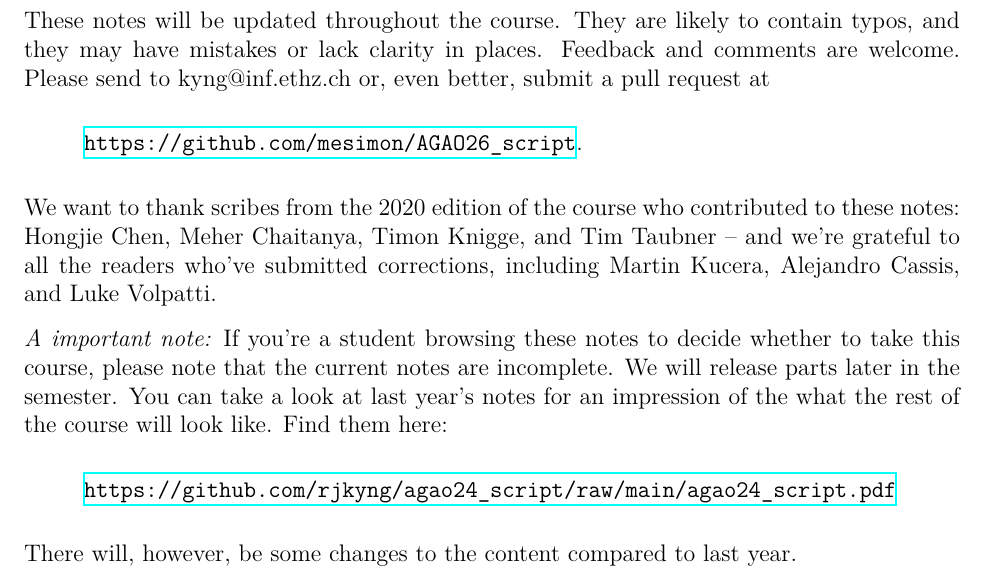
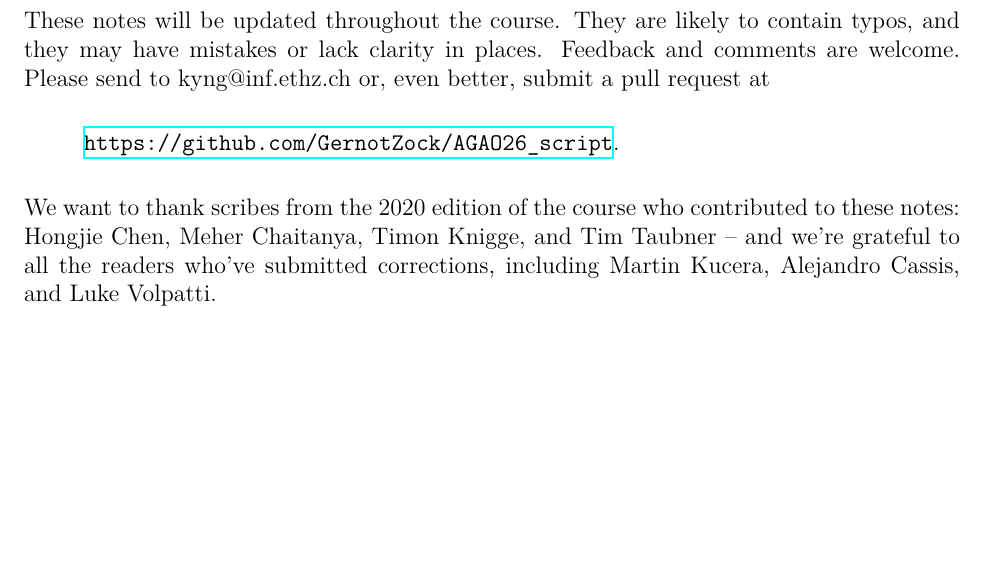
Before and after one commit to gpelisset/AGAO26_script, a LaTeX thesis (main.tex): part of page 2 of 222, cut so that both start at the same text, the shorter picture padded with empty space. Compiled offline with XeLaTeX.

Commit message:
update script to 2026

```diff
--- a/main.tex
+++ b/main.tex
@@ -96,7 +96,7 @@ They are likely to contain typos, and they may have mistakes or
 lack clarity in places. Feedback and comments are
 welcome. Please send to kyng@inf.ethz.ch or, even better, submit a pull request at
 \begin{quote}
-  \url{https://github.com/mesimon/AGAO26_script}.
+  \url{https://github.com/GernotZock/AGAO26_script}.
 \end{quote}
 
 
@@ -105,17 +105,6 @@ contributed to these notes: Hongjie
 Chen, Meher Chaitanya, Timon Knigge, and Tim Taubner -- and we're
 grateful to all the readers who've submitted corrections, including
 Martin Kucera, Alejandro Cassis, and Luke Volpatti.
-
-\emph{A important note:} If you're a student browsing these notes to
-decide whether to take this course, please note that the current notes
-are incomplete. We will release parts later in the
-semester.
-You can take a look at last year's notes for an impression of the
-what the rest of the course will look like. Find them here:
-\begin{quote}
-  \url{https://github.com/rjkyng/agao24_script/raw/main/agao24_script.pdf}
-\end{quote}
-There will, however, be some changes to the content compared to last year.
 
 \newpage
 
```
Also changed, not shown: 4 other files.
